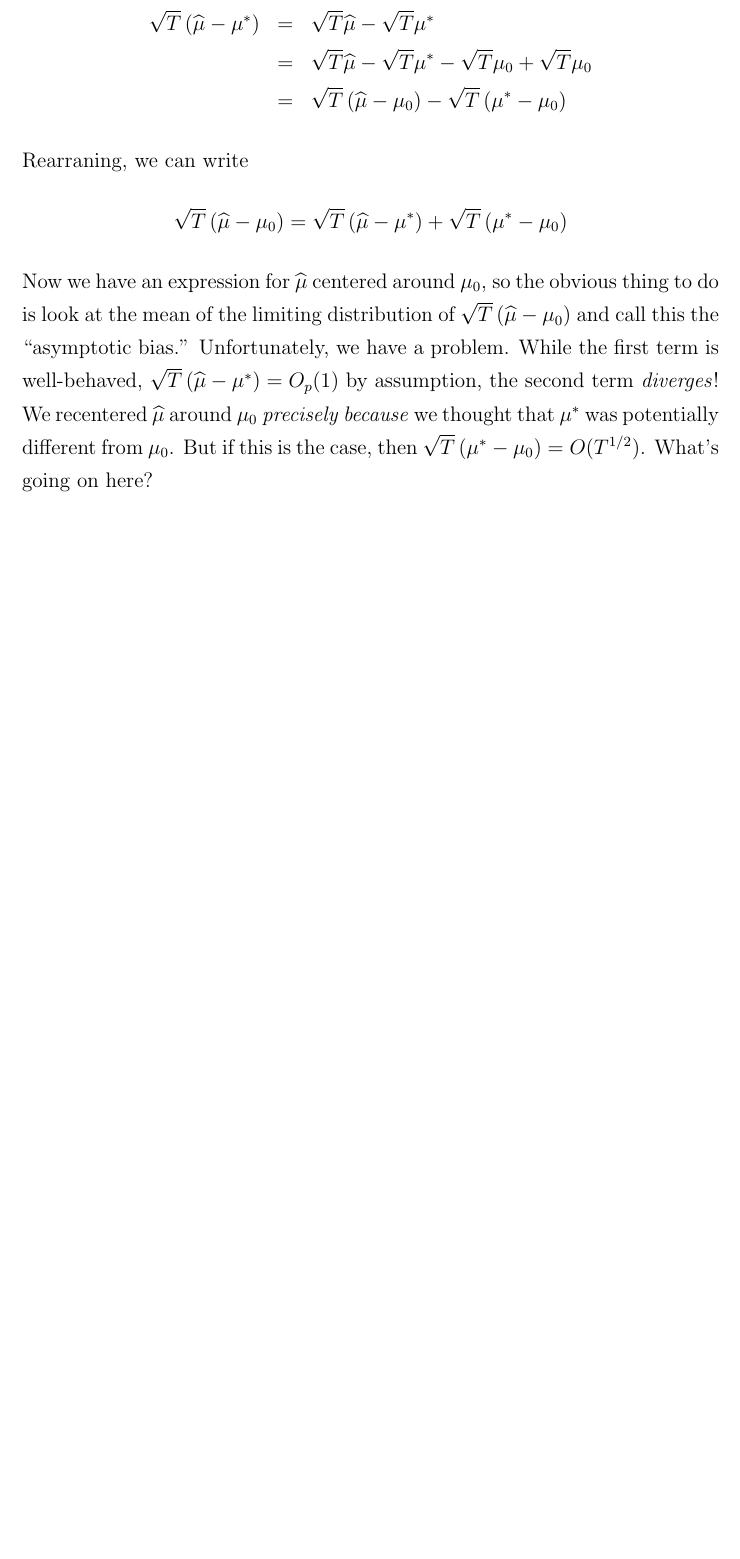
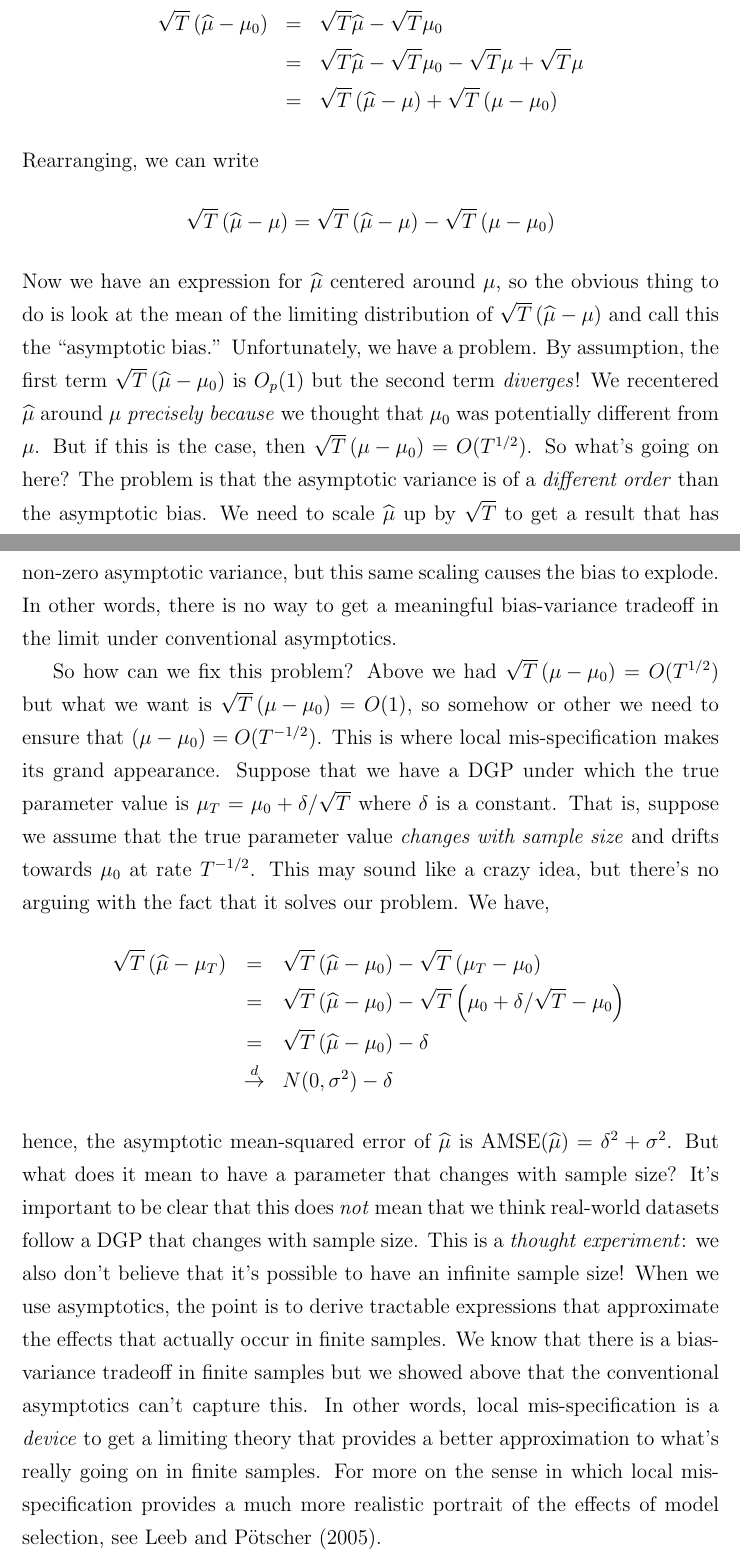
Before and after one commit to fditraglia/econ722, a LaTeX document (lecture04_focused_selection.tex): part of page 5 of 31 before the commit and two parts of pages 5 and 6 of 32 after it, the two joined at a grey line, cut so that both start at the same text, the shorter picture padded with empty space. Compiled offline with pdfLaTeX.

Commit message:
finished writeup of local mis-specification

```diff
--- a/lecture04_focused_selection.tex
+++ b/lecture04_focused_selection.tex
@@ -95,13 +95,20 @@ In maximum likelihood estimation, $\mu^*$ would be the pseudo-true value that mi
 \begin{eqnarray*}
-	\sqrt{T}\left(\widehat{\mu} - \mu^* \right) &=& \sqrt{T}\widehat{\mu} - \sqrt{T} \mu^*\\
-	&=& \sqrt{T}\widehat{\mu} - \sqrt{T} \mu^* - \sqrt{T} \mu_0 + \sqrt{T} \mu_0\\
-	&=& \sqrt{T}\left( \widehat{\mu} - \mu_0\right) - \sqrt{T}\left(\mu^* - \mu_0 \right)
+	\sqrt{T}\left(\widehat{\mu} - \mu_0 \right) &=& \sqrt{T}\widehat{\mu} - \sqrt{T} \mu_0\\
+	&=& \sqrt{T}\widehat{\mu} - \sqrt{T} \mu_0 - \sqrt{T} \mu + \sqrt{T} \mu\\
+	&=& \sqrt{T}\left( \widehat{\mu} - \mu\right) + \sqrt{T}\left(\mu - \mu_0 \right)
 \end{eqnarray*}
-Rearraning, we can write
-	$$\sqrt{T}\left( \widehat{\mu} - \mu_0\right) = \sqrt{T}\left(\widehat{\mu} - \mu^* \right) + \sqrt{T}\left(\mu^* - \mu_0 \right)$$
-Now we have an expression for $\widehat{\mu}$ centered around $\mu_0$, so the obvious thing to do is look at the mean of the limiting distribution of $\sqrt{T}\left( \widehat{\mu} - \mu_0\right) $ and call this the ``asymptotic bias.'' Unfortunately, we have a problem. While the first term is well-behaved,
-$\sqrt{T}\left(\widehat{\mu} - \mu^* \right) = O_p(1)$ by assumption, the second term \emph{diverges}! We recentered $\widehat{\mu}$ around $\mu_0$ \emph{precisely because} we thought that $\mu^*$ was potentially different from $\mu_0$. But if this is the case, then $ \sqrt{T}\left(\mu^* - \mu_0 \right) = O(T^{1/2})$. What's going on here?
+Rearranging, we can write
+	$$\sqrt{T}\left( \widehat{\mu} - \mu\right) = \sqrt{T}\left(\widehat{\mu} - \mu \right) - \sqrt{T}\left(\mu - \mu_0 \right)$$
+Now we have an expression for $\widehat{\mu}$ centered around $\mu$, so the obvious thing to do is look at the mean of the limiting distribution of $\sqrt{T}\left( \widehat{\mu} - \mu\right) $ and call this the ``asymptotic bias.'' Unfortunately, we have a problem. By assumption, the first term $\sqrt{T}\left(\widehat{\mu} - \mu_0 \right)$ is $O_p(1)$ but the second term \emph{diverges}! We recentered $\widehat{\mu}$ around $\mu$ \emph{precisely because} we thought that $\mu_0$ was potentially different from $\mu$. But if this is the case, then $ \sqrt{T}\left(\mu - \mu_0 \right) = O(T^{1/2})$. So what's going on here? The problem is that the asymptotic variance is of a \emph{different order} than the asymptotic bias. We need to scale $\widehat{\mu}$ up by $\sqrt{T}$ to get a result that has non-zero asymptotic variance, but this same scaling causes the bias to explode. In other words, there is no way to get a meaningful bias-variance tradeoff in the limit under conventional asymptotics.
 
+So how can we fix this problem? Above we had $ \sqrt{T}\left(\mu - \mu_0\right) = O(T^{1/2})$ but what we want is $\sqrt{T}\left(\mu - \mu_0 \right) = O(1)$, so somehow or other we need to ensure that $\left(\mu - \mu_0 \right) = O(T^{-1/2})$. This is where local mis-specification makes its grand appearance. Suppose that we have a DGP under which the true parameter value is $\mu_T = \mu_0 + \delta/\sqrt{T}$ where $\delta$ is a constant. That is, suppose we assume that the true parameter value \emph{changes with sample size} and drifts towards $\mu_0$ at rate $T^{-1/2}$. This may sound like a crazy idea, but there's no arguing with the fact that it solves our problem. We have,
+\begin{eqnarray*}
+	\sqrt{T}\left( \widehat{\mu} - \mu_T\right) &=& \sqrt{T}\left(\widehat{\mu} - \mu_0 \right) - \sqrt{T}\left(\mu_T - \mu_0 \right)\\
+		&=&\sqrt{T}\left(\widehat{\mu} - \mu_0 \right) - \sqrt{T}\left(\mu_0 + \delta/\sqrt{T} - \mu_0 \right)\\
+		&=& \sqrt{T}\left(\widehat{\mu} - \mu_0 \right) - \delta\\
+		&\overset{d}{\rightarrow}& N(0, \sigma^2) - \delta
+\end{eqnarray*}
+hence, the asymptotic mean-squared error of $\widehat{\mu}$ is $\mbox{AMSE}(\widehat{\mu}) = \delta^2 + \sigma^2$. But what does it mean to have a parameter that changes with sample size? It's important to be clear that this does \emph{not} mean that we think real-world datasets follow a DGP that changes with sample size. This is a \emph{thought experiment}: we also don't believe that it's possible to have an infinite sample size! When we use asymptotics, the point is to derive tractable expressions that approximate the effects that actually occur in finite samples. We know that there is a bias-variance tradeoff in finite samples but we showed above that the conventional asymptotics can't capture this. In other words, local mis-specification is a \emph{device} to get a limiting theory that provides a better approximation to what's really going on in finite samples. For more on the sense in which local mis-specification provides a much more realistic portrait of the effects of model selection, see Leeb and P\"{o}tscher (2005).
 
 \section{Focused Information Criterion}
 
```
Also changed, not shown: lecture04_focused_selection.tex (10 more changed lines).
